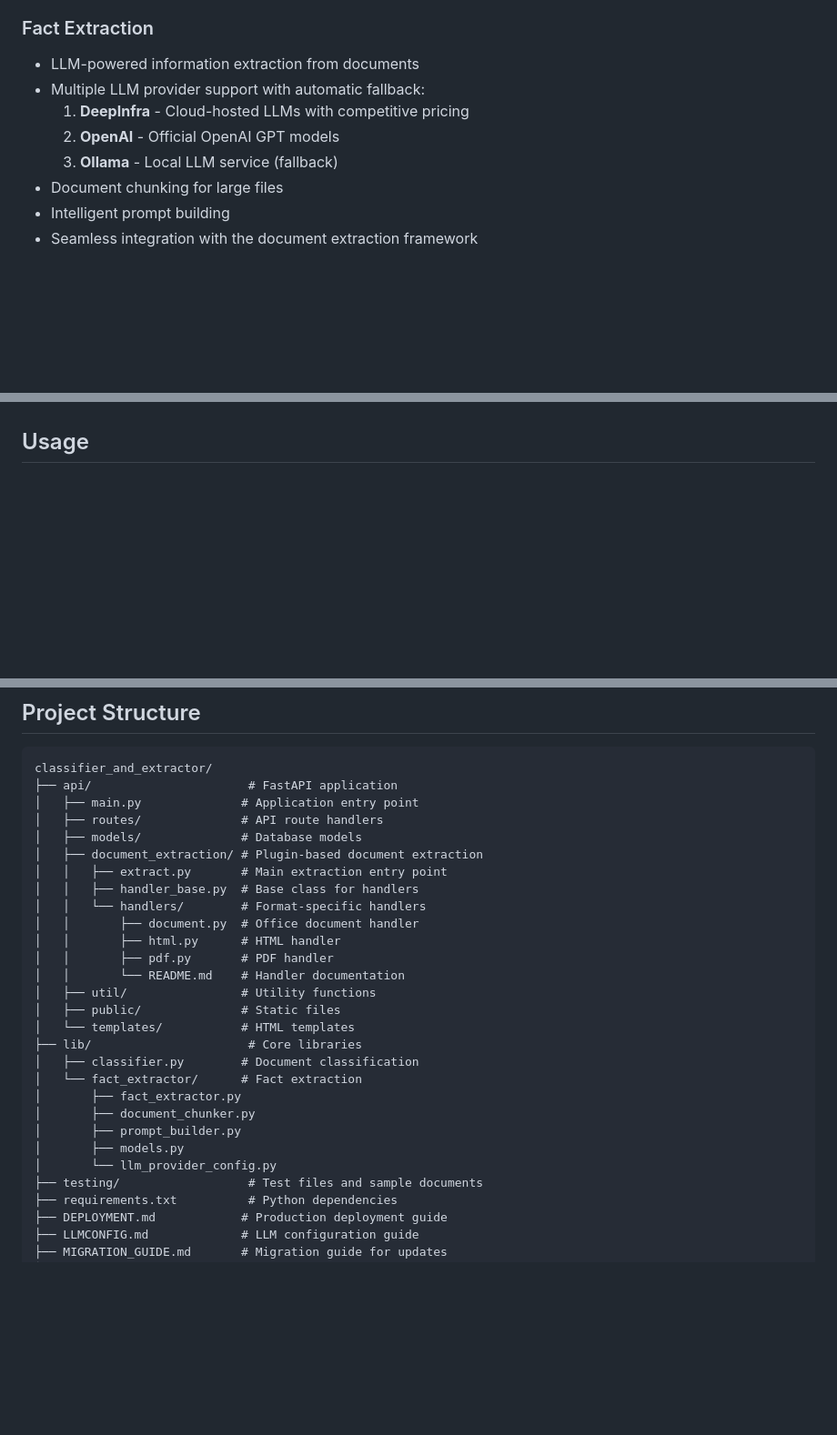
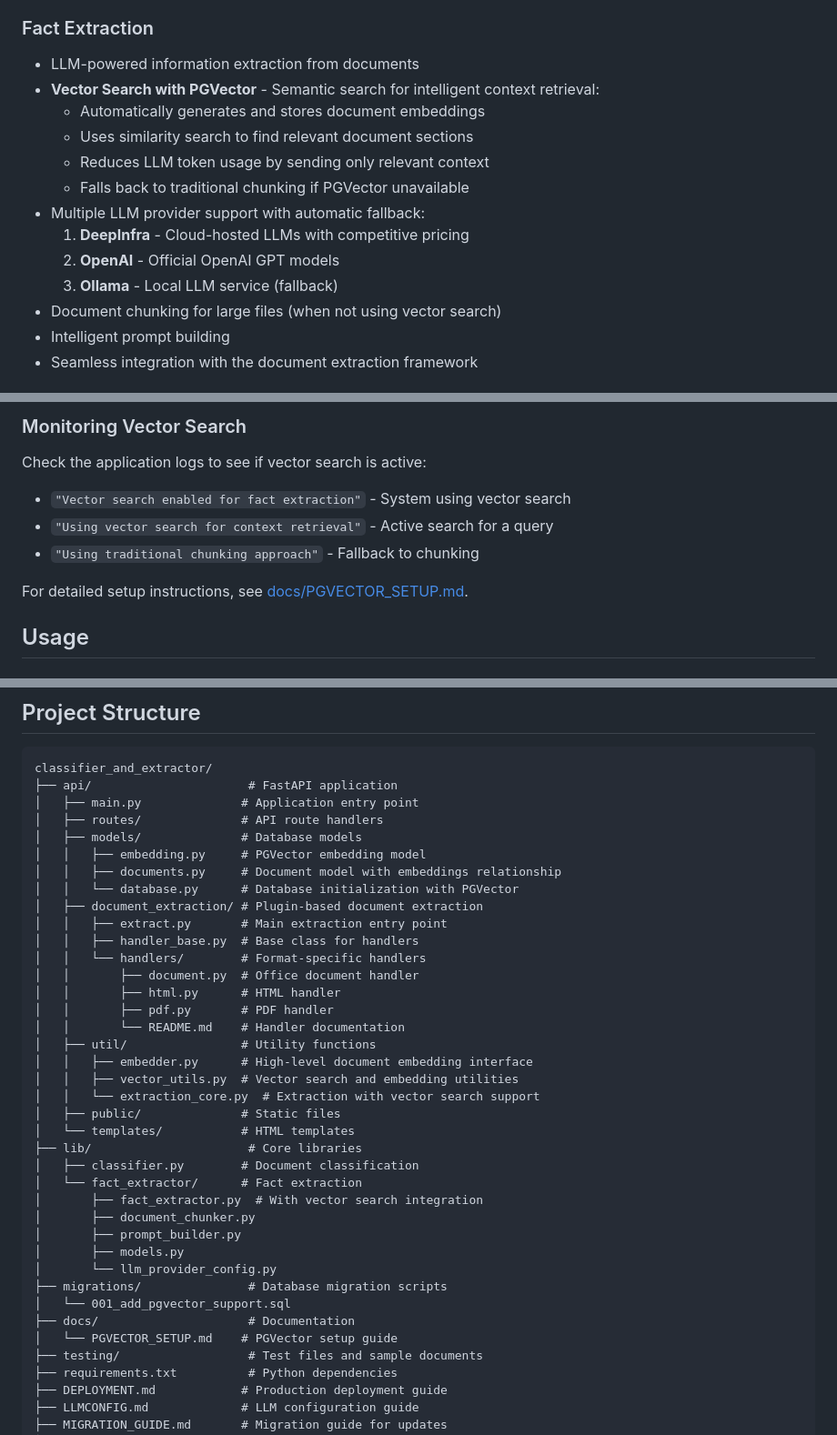
Before and after one commit to jameshickman/document_processor, a Markdown page: README.md, 3 parts joined by grey strips. Shown at 91% size. GitHub-like rendering; blank space fills up the shorter version.

```diff
--- a/README.md
+++ b/README.md
@@ -29,11 +29,16 @@ A FastAPI-based document processing system that provides intelligent document cl
 
 ### Fact Extraction
 - LLM-powered information extraction from documents
+- **Vector Search with PGVector** - Semantic search for intelligent context retrieval:
+  - Automatically generates and stores document embeddings
+  - Uses similarity search to find relevant document sections
+  - Reduces LLM token usage by sending only relevant context
+  - Falls back to traditional chunking if PGVector unavailable
 - Multiple LLM provider support with automatic fallback:
   1. **DeepInfra** - Cloud-hosted LLMs with competitive pricing
   2. **OpenAI** - Official OpenAI GPT models
   3. **Ollama** - Local LLM service (fallback)
-- Document chunking for large files
+- Document chunking for large files (when not using vector search)
 - Intelligent prompt building
 - Seamless integration with the document extraction framework
 
@@ -145,3 +227,12 @@ See [LLMCONFIG.md](LLMCONFIG.md) for detailed LLM configuration options.
+### Monitoring Vector Search
+
+Check the application logs to see if vector search is active:
+
+- `"Vector search enabled for fact extraction"` - System using vector search
+- `"Using vector search for context retrieval"` - Active search for a query
+- `"Using traditional chunking approach"` - Fallback to chunking
+
+For detailed setup instructions, see [docs/PGVECTOR_SETUP.md](docs/PGVECTOR_SETUP.md).
 
 ## Usage
 
@@ -354,6 +445,9 @@ classifier_and_extractor/
 │   ├── main.py              # Application entry point
 │   ├── routes/              # API route handlers
 │   ├── models/              # Database models
+│   │   ├── embedding.py     # PGVector embedding model
+│   │   ├── documents.py     # Document model with embeddings relationship
+│   │   └── database.py      # Database initialization with PGVector
 │   ├── document_extraction/ # Plugin-based document extraction
 │   │   ├── extract.py       # Main extraction entry point
 │   │   ├── handler_base.py  # Base class for handlers
@@ -363,16 +457,23 @@ classifier_and_extractor/
 │   │       ├── pdf.py       # PDF handler
 │   │       └── README.md    # Handler documentation
 │   ├── util/                # Utility functions
+│   │   ├── embedder.py      # High-level document embedding interface
+│   │   ├── vector_utils.py  # Vector search and embedding utilities
+│   │   └── extraction_core.py  # Extraction with vector search support
 │   ├── public/              # Static files
 │   └── templates/           # HTML templates
 ├── lib/                      # Core libraries
 │   ├── classifier.py        # Document classification
 │   └── fact_extractor/      # Fact extraction
-│       ├── fact_extractor.py
+│       ├── fact_extractor.py  # With vector search integration
 │       ├── document_chunker.py
 │       ├── prompt_builder.py
 │       ├── models.py
 │       └── llm_provider_config.py
+├── migrations/               # Database migration scripts
+│   └── 001_add_pgvector_support.sql
+├── docs/                     # Documentation
+│   └── PGVECTOR_SETUP.md    # PGVector setup guide
 ├── testing/                  # Test files and sample documents
 ├── requirements.txt          # Python dependencies
 ├── DEPLOYMENT.md            # Production deployment guide
```
Also changed, not shown: other parts of README.md (+79 -1 lines).
